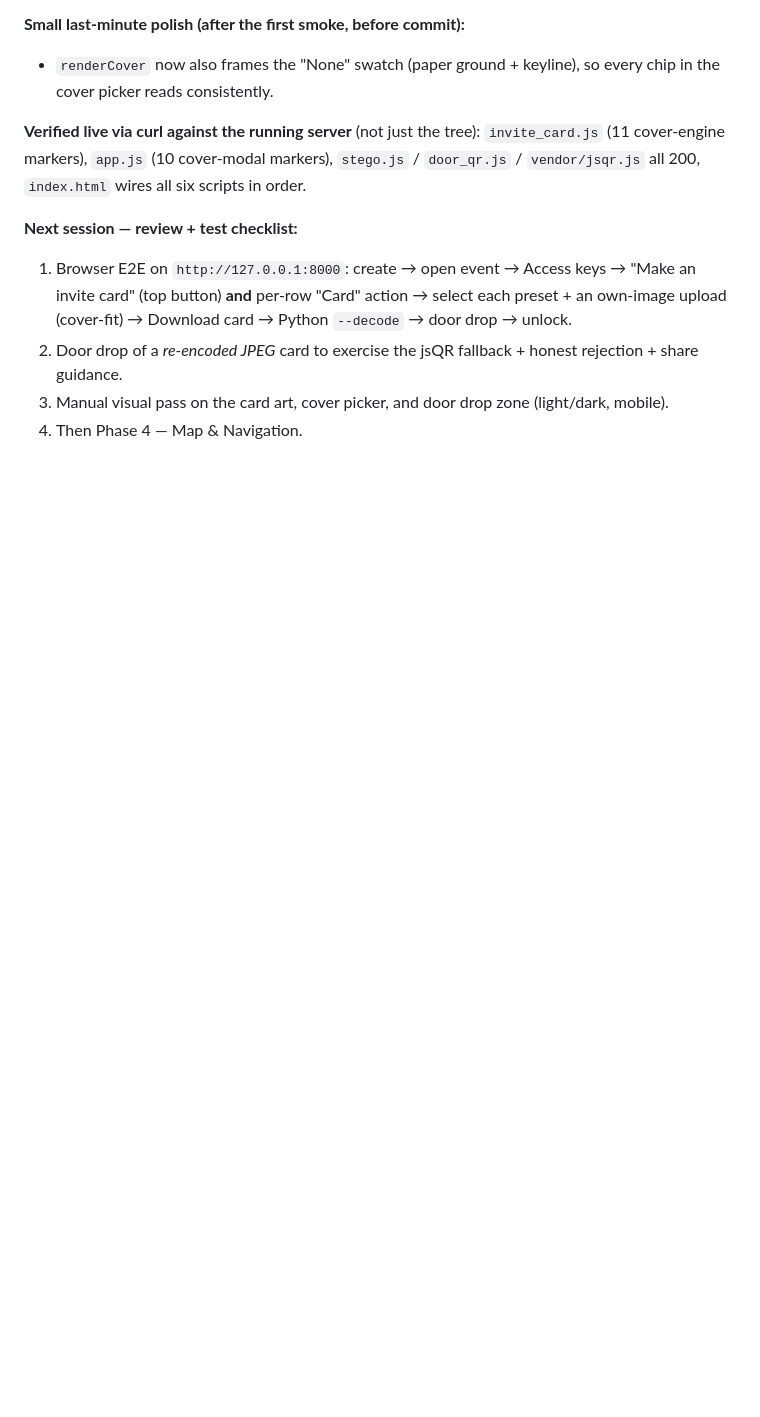
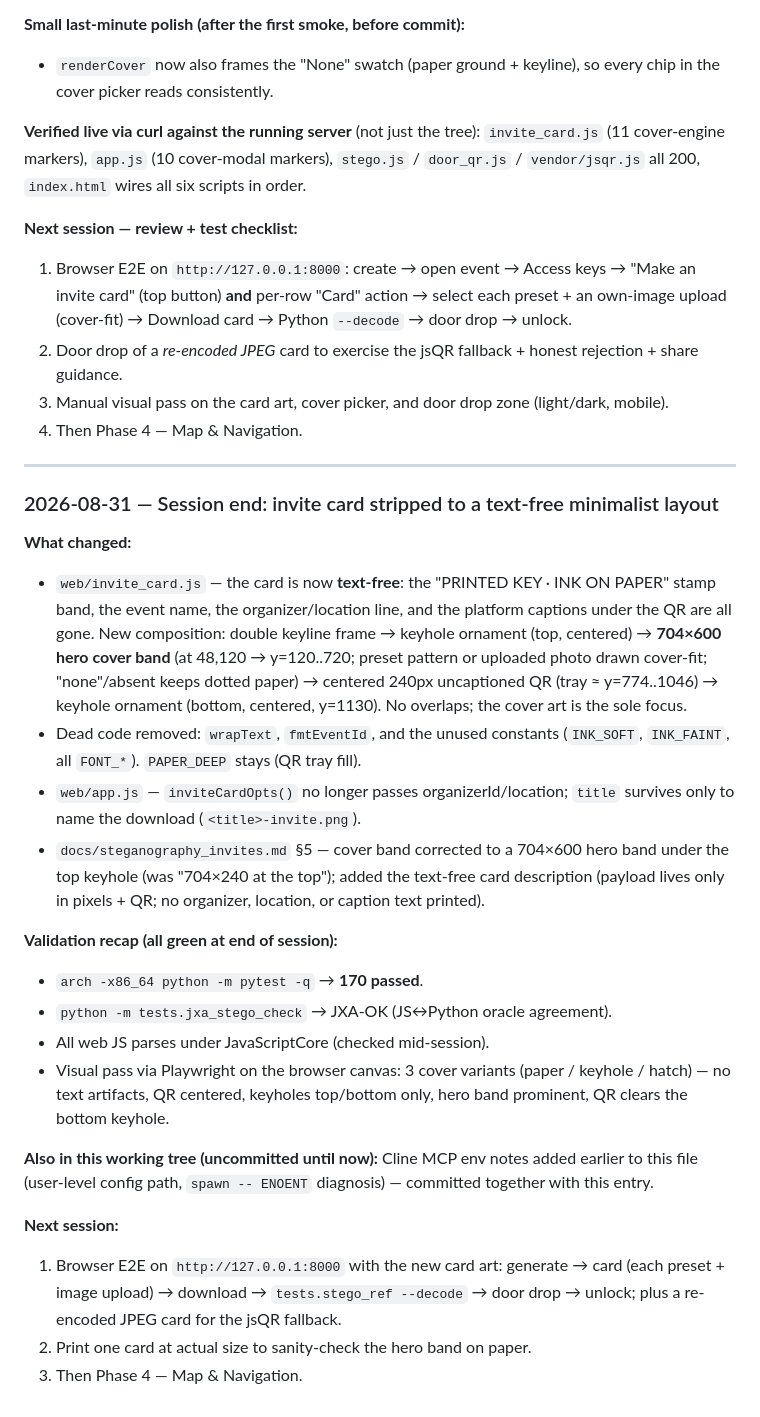
Before and after one commit to otxwes/gatekeyp, a Markdown page: docs/project_memory.md, the part around one of its changes. Drawn GitHub-style; blank space fills up the shorter version.

Commit message:
docs: memory — text-free card session entry + Cline MCP env notes

```diff
--- a/docs/project_memory.md
+++ b/docs/project_memory.md
@@ -406,3 +412,44 @@ six scripts in order.
 3. Manual visual pass on the card art, cover picker, and door drop zone
    (light/dark, mobile).
 4. Then Phase 4 — Map & Navigation.
+
+---
+
+### 2026-08-31 — Session end: invite card stripped to a text-free minimalist layout
+
+**What changed:**
+- `web/invite_card.js` — the card is now **text-free**: the "PRINTED KEY ·
+  INK ON PAPER" stamp band, the event name, the organizer/location line, and
+  the platform captions under the QR are all gone. New composition: double
+  keyline frame → keyhole ornament (top, centered) → **704×600 hero cover
+  band** (at 48,120 → y=120..720; preset pattern or uploaded photo drawn
+  cover-fit; "none"/absent keeps dotted paper) → centered 240px uncaptioned
+  QR (tray ≈ y=774..1046) → keyhole ornament (bottom, centered, y=1130). No
+  overlaps; the cover art is the sole focus.
+- Dead code removed: `wrapText`, `fmtEventId`, and the unused constants
+  (`INK_SOFT`, `INK_FAINT`, all `FONT_*`). `PAPER_DEEP` stays (QR tray fill).
+- `web/app.js` — `inviteCardOpts()` no longer passes organizerId/location;
+  `title` survives only to name the download (`<title>-invite.png`).
+- `docs/steganography_invites.md` §5 — cover band corrected to a 704×600 hero
+  band under the top keyhole (was "704×240 at the top"); added the text-free
+  card description (payload lives only in pixels + QR; no organizer,
+  location, or caption text printed).
+
+**Validation recap (all green at end of session):**
+- `arch -x86_64 python -m pytest -q` → **170 passed**.
+- `python -m tests.jxa_stego_check` → JXA-OK (JS↔Python oracle agreement).
+- All web JS parses under JavaScriptCore (checked mid-session).
+- Visual pass via Playwright on the browser canvas: 3 cover variants
+  (paper / keyhole / hatch) — no text artifacts, QR centered, keyholes
+  top/bottom only, hero band prominent, QR clears the bottom keyhole.
+
+**Also in this working tree (uncommitted until now):** Cline MCP env notes
+added earlier to this file (user-level config path, `spawn -- ENOENT`
+diagnosis) — committed together with this entry.
+
+**Next session:**
+1. Browser E2E on `http://127.0.0.1:8000` with the new card art: generate →
+   card (each preset + image upload) → download → `tests.stego_ref --decode`
+   → door drop → unlock; plus a re-encoded JPEG card for the jsQR fallback.
+2. Print one card at actual size to sanity-check the hero band on paper.
+3. Then Phase 4 — Map & Navigation.
```
Also changed, not shown: other parts of docs/project_memory.md (+6 -0 lines).
